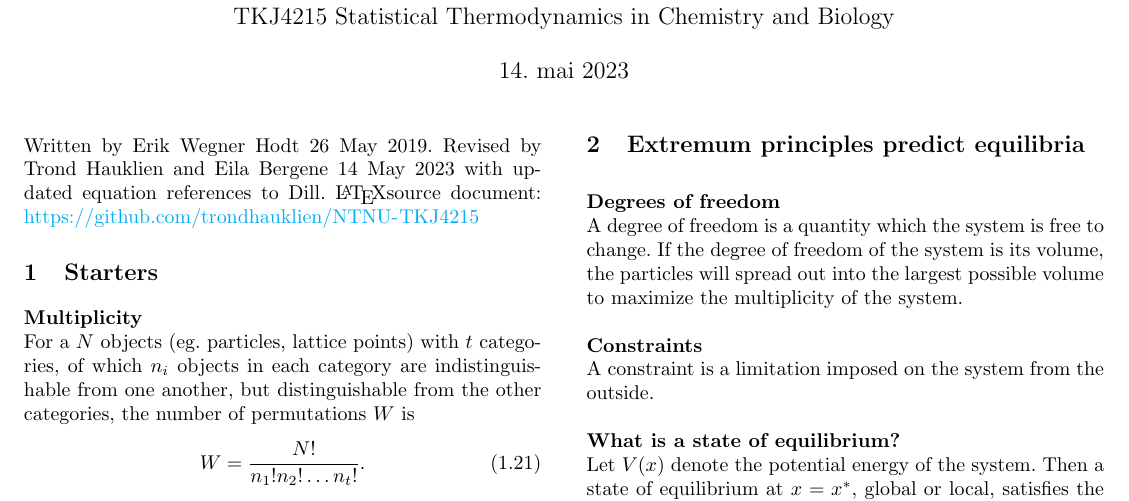
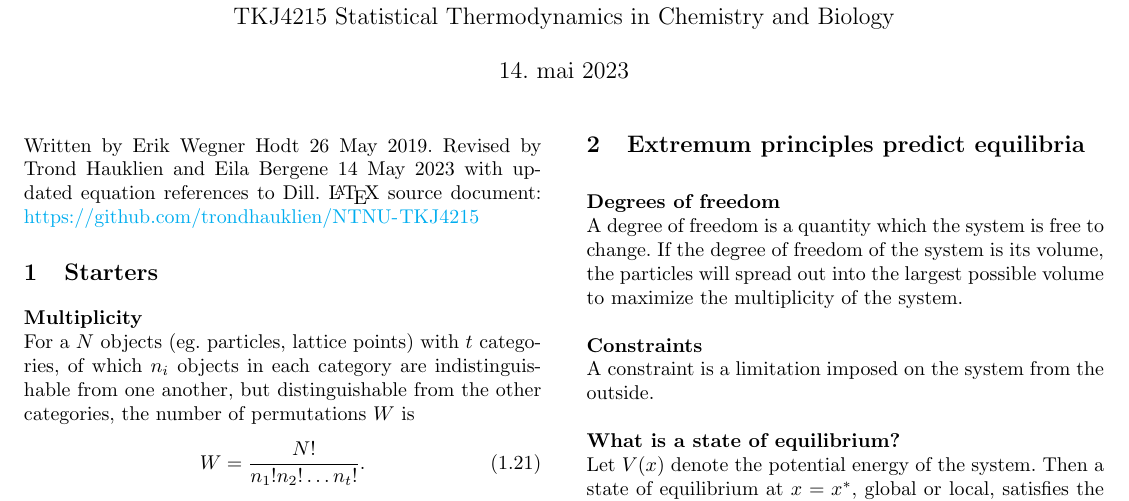
Before and after one commit to trondhauklien/NTNU-TKJ4215, a LaTeX document (formula_sheet.tex): part of page 1 of 10, cut so that both start at the same text. Compiled offline with pdfLaTeX.

Commit message:
Add space after latex-command

```diff
--- a/formula_sheet.tex
+++ b/formula_sheet.tex
@@ -54,7 +54,7 @@ Formula sheet\\
 
 
 \begin{multicols}{2}
-\noindent Written by Erik Wegner Hodt 26 May 2019. Revised by Trond Hauklien and Eila Bergene 14 May 2023 with updated equation references to Dill. \LaTeX source document: \url{https://github.com/trondhauklien/NTNU-TKJ4215}
+\noindent Written by Erik Wegner Hodt 26 May 2019. Revised by Trond Hauklien and Eila Bergene 14 May 2023 with updated equation references to Dill. \LaTeX\ source document: \url{https://github.com/trondhauklien/NTNU-TKJ4215}
 
 \section{Starters}
 \textbf{Multiplicity}\\
```
